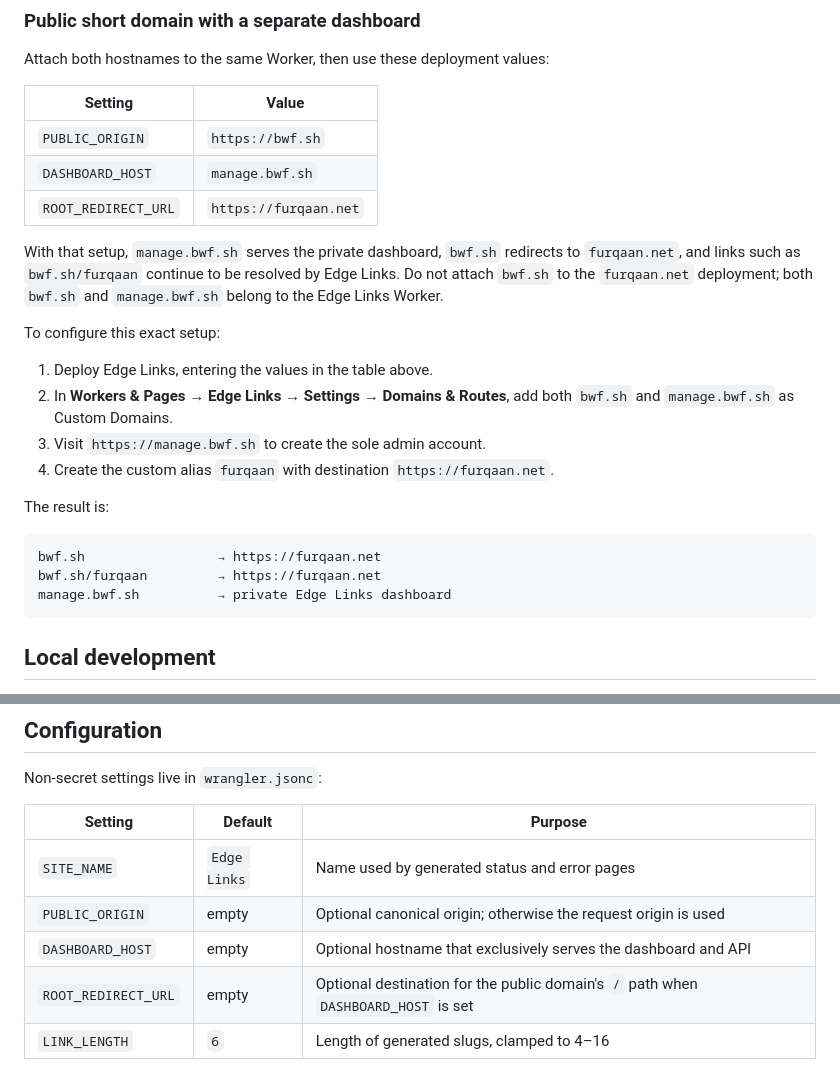
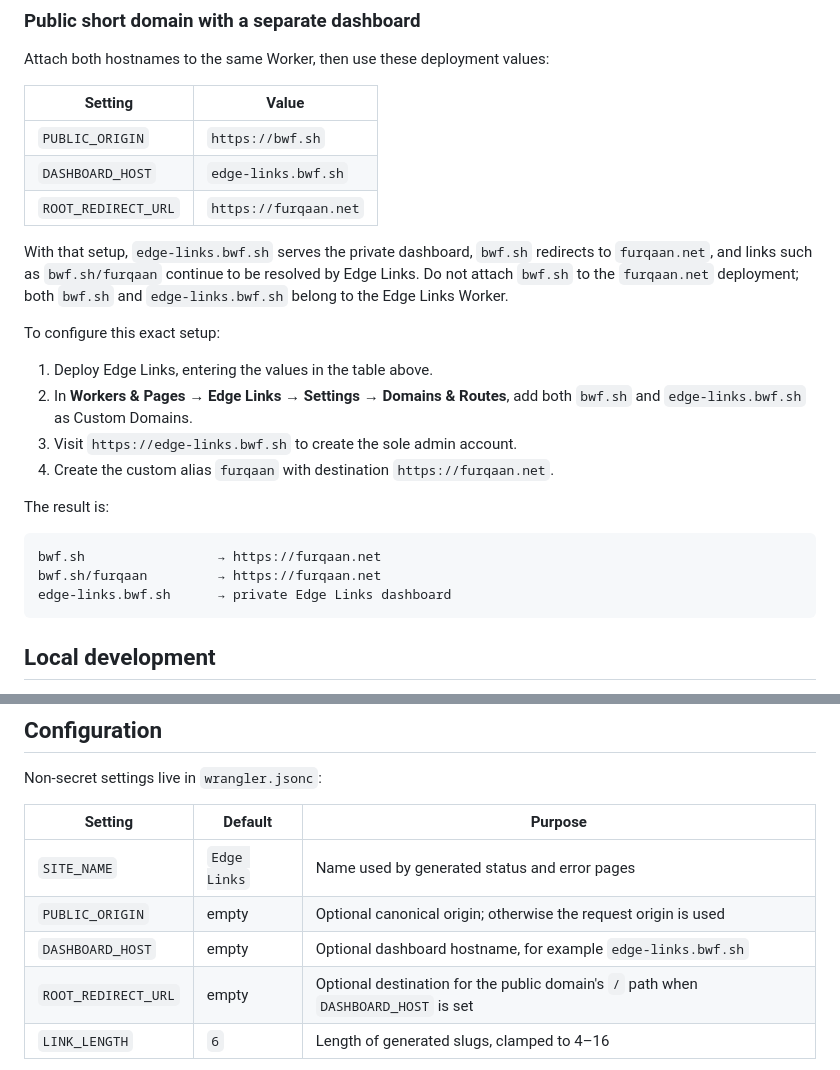
Before and after one commit to buildwithfur/edge-links, a Markdown page: README.md, 2 parts joined by grey strips. Drawn GitHub-style.

Commit message:
Use edge-links BWF dashboard example

````diff
--- a/README.md
+++ b/README.md
@@ -66,16 +66,16 @@ Attach both hostnames to the same Worker, then use these deployment values:
 | Setting | Value |
 | --- | --- |
 | `PUBLIC_ORIGIN` | `https://bwf.sh` |
-| `DASHBOARD_HOST` | `manage.bwf.sh` |
+| `DASHBOARD_HOST` | `edge-links.bwf.sh` |
 | `ROOT_REDIRECT_URL` | `https://furqaan.net` |
 
-With that setup, `manage.bwf.sh` serves the private dashboard, `bwf.sh` redirects to `furqaan.net`, and links such as `bwf.sh/furqaan` continue to be resolved by Edge Links. Do not attach `bwf.sh` to the `furqaan.net` deployment; both `bwf.sh` and `manage.bwf.sh` belong to the Edge Links Worker.
+With that setup, `edge-links.bwf.sh` serves the private dashboard, `bwf.sh` redirects to `furqaan.net`, and links such as `bwf.sh/furqaan` continue to be resolved by Edge Links. Do not attach `bwf.sh` to the `furqaan.net` deployment; both `bwf.sh` and `edge-links.bwf.sh` belong to the Edge Links Worker.
 
 To configure this exact setup:
 
 1. Deploy Edge Links, entering the values in the table above.
-2. In **Workers & Pages → Edge Links → Settings → Domains & Routes**, add both `bwf.sh` and `manage.bwf.sh` as Custom Domains.
-3. Visit `https://manage.bwf.sh` to create the sole admin account.
+2. In **Workers & Pages → Edge Links → Settings → Domains & Routes**, add both `bwf.sh` and `edge-links.bwf.sh` as Custom Domains.
+3. Visit `https://edge-links.bwf.sh` to create the sole admin account.
 4. Create the custom alias `furqaan` with destination `https://furqaan.net`.
 
 The result is:
@@ -83,7 +83,7 @@ The result is:
 ```text
 bwf.sh                 → https://furqaan.net
 bwf.sh/furqaan         → https://furqaan.net
-manage.bwf.sh          → private Edge Links dashboard
+edge-links.bwf.sh      → private Edge Links dashboard
 ```
 
 ## Local development
@@ -114,7 +114,7 @@ Non-secret settings live in `wrangler.jsonc`:
 | --- | --- | --- |
 | `SITE_NAME` | `Edge Links` | Name used by generated status and error pages |
 | `PUBLIC_ORIGIN` | empty | Optional canonical origin; otherwise the request origin is used |
-| `DASHBOARD_HOST` | empty | Optional hostname that exclusively serves the dashboard and API |
+| `DASHBOARD_HOST` | empty | Optional dashboard hostname, for example `edge-links.bwf.sh` |
 | `ROOT_REDIRECT_URL` | empty | Optional destination for the public domain's `/` path when `DASHBOARD_HOST` is set |
 | `LINK_LENGTH` | `6` | Length of generated slugs, clamped to 4–16 |
 
````
